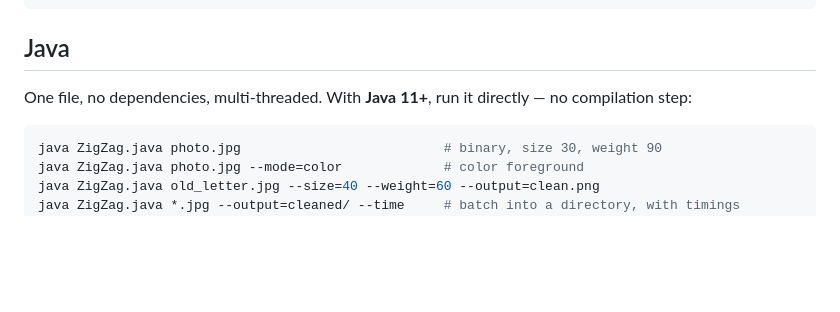
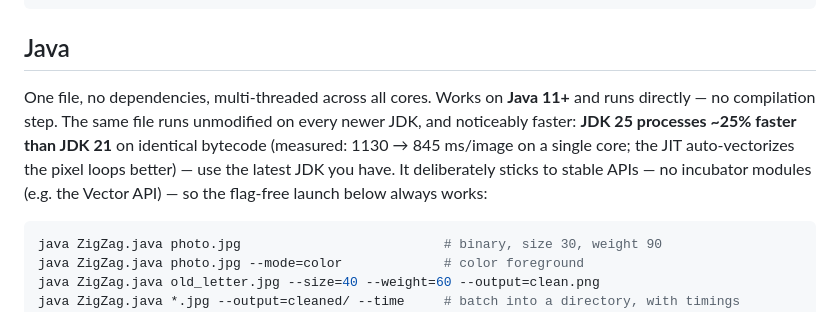
Before and after one commit to Bloechle/zigzag, a Markdown page: README.md, the part around the change. GitHub-like rendering; blank space fills up the shorter version.

````diff
--- a/README.md
+++ b/README.md
@@ -53,7 +53,7 @@ python zigzag.py -b cpu photo.jpg                   # force a backend (auto|gpu|
 
 ## Java
 
-One file, no dependencies, multi-threaded. With **Java 11+**, run it directly — no compilation step:
+One file, no dependencies, multi-threaded across all cores. Works on **Java 11+** and runs directly — no compilation step. The same file runs unmodified on every newer JDK, and noticeably faster: **JDK 25 processes ~25% faster than JDK 21** on identical bytecode (measured: 1130 → 845 ms/image on a single core; the JIT auto-vectorizes the pixel loops better) — use the latest JDK you have. It deliberately sticks to stable APIs — no incubator modules (e.g. the Vector API) — so the flag-free launch below always works:
 
 ```sh
 java ZigZag.java photo.jpg                          # binary, size 30, weight 90
````
